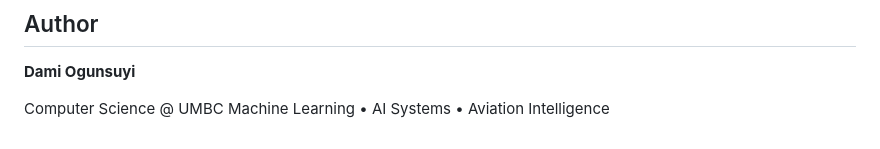
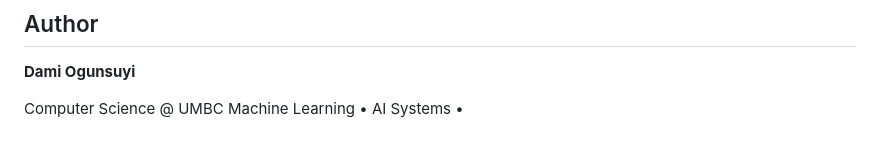
Before and after one commit to damicodes-pixel/AeroProphet, a Markdown page: README.md, the part around the change. GitHub-like rendering.

```diff
--- a/README.md
+++ b/README.md
@@ -853,4 +853,4 @@ The project expects the raw data folder to be available in the expected BTS stru
 **Dami Ogunsuyi**
 
 Computer Science @ UMBC
-Machine Learning • AI Systems • Aviation Intelligence
+Machine Learning • AI Systems •
```
